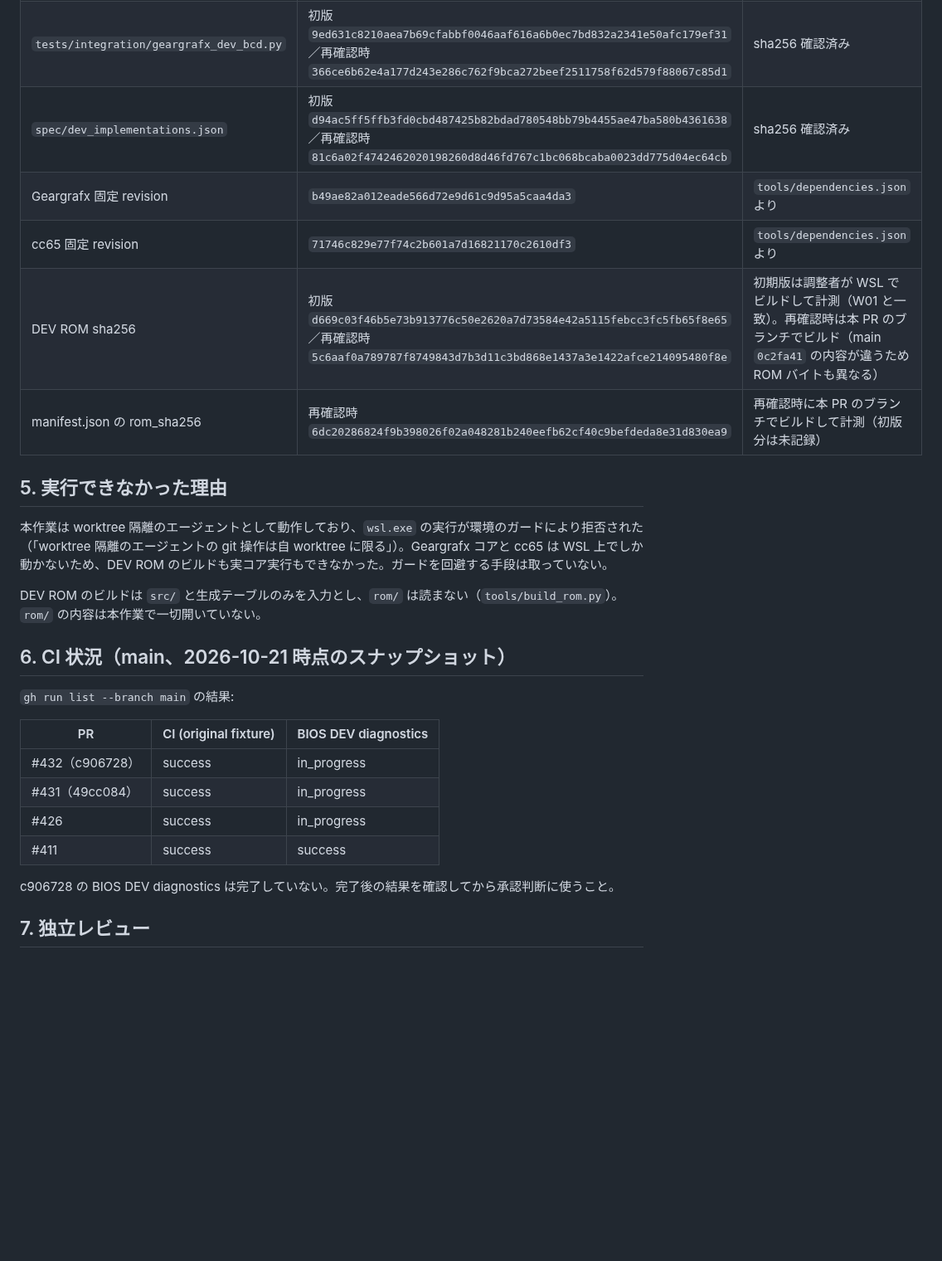
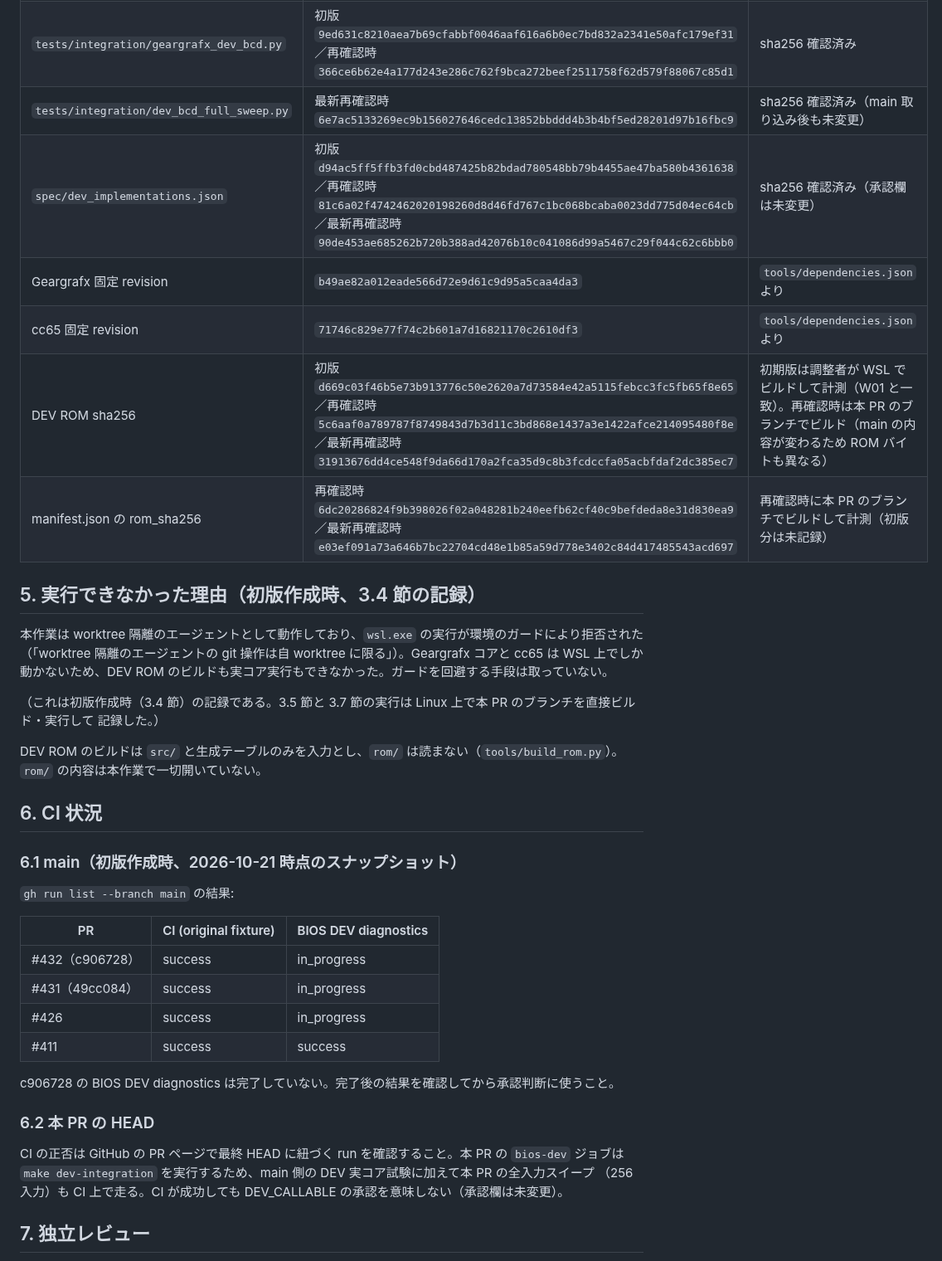
Before and after one commit to mao2009/oss-pce-cd-bios, a Markdown page: docs/evidence/dev-callable-3c.md, the part around one of its changes. Shown at 83% size. Rendered like a GitHub page; blank space fills up the shorter version.

```diff
--- a/docs/evidence/dev-callable-3c.md
+++ b/docs/evidence/dev-callable-3c.md
@@ -117,19 +140,25 @@ python3 tests/integration/dev_bcd_full_sweep.py build/debug/bios-dev/dev-only-no
 | 対象ソース `src/ex_binbcd.s` | 初版 `6446e629f9465f7d7fa34341f1390f63809d6771f7b4ee85432a8acd6e2aa72b`／再確認時 `6c232ca0e5c5a4f18d58064263af47184927f8907e0e3df39b20e16cff392e68` | sha256 確認済み（再確認時は `build/debug/bios-dev/manifest.json` の `include:src/ex_binbcd.s` と一致） |
 | 対象ソース `src/overrides/slot_3C.s` | 初版 `15f35162574abdac75584b1c75493a679bde528015aa842a7c1e9bd79d89803a`／再確認時 `7cb66d38e7c27a868259821dff030f7610add2a058765c467868ea2018cad027` | sha256 確認済み（再確認時は manifest の `src/overrides/slot_3C.s` と一致） |
 | `tests/integration/geargrafx_dev_bcd.py` | 初版 `9ed631c8210aea7b69cfabbf0046aaf616a6b0ec7bd832a2341e50afc179ef31`／再確認時 `366ce6b62e4a177d243e286c762f9bca272beef2511758f62d579f88067c85d1` | sha256 確認済み |
-| `spec/dev_implementations.json` | 初版 `d94ac5ff5ffb3fd0cbd487425b82bdad780548bb79b4455ae47ba580b4361638`／再確認時 `81c6a02f4742462020198260d8d46fd767c1bc068bcaba0023dd775d04ec64cb` | sha256 確認済み |
+| `tests/integration/dev_bcd_full_sweep.py` | 最新再確認時 `6e7ac5133269ec9b156027646cedc13852bbddd4b3b4bf5ed28201d97b16fbc9` | sha256 確認済み（main 取り込み後も未変更） |
+| `spec/dev_implementations.json` | 初版 `d94ac5ff5ffb3fd0cbd487425b82bdad780548bb79b4455ae47ba580b4361638`／再確認時 `81c6a02f4742462020198260d8d46fd767c1bc068bcaba0023dd775d04ec64cb`／最新再確認時 `90de453ae685262b720b388ad42076b10c041086d99a5467c29f044c62c6bbb0` | sha256 確認済み（承認欄は未変更） |
 | Geargrafx 固定 revision | `b49ae82a012eade566d72e9d61c9d95a5caa4da3` | `tools/dependencies.json` より |
 | cc65 固定 revision | `71746c829e77f74c2b601a7d16821170c2610df3` | `tools/dependencies.json` より |
-| DEV ROM sha256 | 初版 `d669c03f46b5e73b913776c50e2620a7d73584e42a5115febcc3fc5fb65f8e65`／再確認時 `5c6aaf0a789787f8749843d7b3d11c3bd868e1437a3e1422afce214095480f8e` | 初期版は調整者が WSL でビルドして計測（W01 と一致）。再確認時は本 PR のブランチでビルド（main `0c2fa41` の内容が違うため ROM バイトも異なる） |
-| manifest.json の rom_sha256 | 再確認時 `6dc20286824f9b398026f02a048281b240eefb62cf40c9befdeda8e31d830ea9` | 再確認時に本 PR のブランチでビルドして計測（初版分は未記録） |
+| DEV ROM sha256 | 初版 `d669c03f46b5e73b913776c50e2620a7d73584e42a5115febcc3fc5fb65f8e65`／再確認時 `5c6aaf0a789787f8749843d7b3d11c3bd868e1437a3e1422afce214095480f8e`／最新再確認時 `31913676dd4ce548f9da66d170a2fca35d9c8b3fcdccfa05acbfdaf2dc385ec7` | 初期版は調整者が WSL でビルドして計測（W01 と一致）。再確認時は本 PR のブランチでビルド（main の内容が変わるため ROM バイトも異なる） |
+| manifest.json の rom_sha256 | 再確認時 `6dc20286824f9b398026f02a048281b240eefb62cf40c9befdeda8e31d830ea9`／最新再確認時 `e03ef091a73a646b7bc22704cd48e1b85a59d778e3402c84d417485543acd697` | 再確認時に本 PR のブランチでビルドして計測（初版分は未記録） |
 
-## 5. 実行できなかった理由
+## 5. 実行できなかった理由（初版作成時、3.4 節の記録）
 
 本作業は worktree 隔離のエージェントとして動作しており、`wsl.exe` の実行が環境のガードにより拒否された（「worktree 隔離のエージェントの git 操作は自 worktree に限る」）。Geargrafx コアと cc65 は WSL 上でしか動かないため、DEV ROM のビルドも実コア実行もできなかった。ガードを回避する手段は取っていない。
 
+（これは初版作成時（3.4 節）の記録である。3.5 節と 3.7 節の実行は Linux 上で本 PR のブランチを直接ビルド・実行して
+記録した。）
+
 DEV ROM のビルドは `src/` と生成テーブルのみを入力とし、`rom/` は読まない（`tools/build_rom.py`）。`rom/` の内容は本作業で一切開いていない。
 
-## 6. CI 状況（main、2026-10-21 時点のスナップショット）
+## 6. CI 状況
+
+### 6.1 main（初版作成時、2026-10-21 時点のスナップショット）
 
 `gh run list --branch main` の結果:
 
@@ -141,6 +170,12 @@ DEV ROM のビルドは `src/` と生成テーブルのみを入力とし、`rom
 | #411 | success | success |
 
 c906728 の BIOS DEV diagnostics は完了していない。完了後の結果を確認してから承認判断に使うこと。
+
+### 6.2 本 PR の HEAD
+
+CI の正否は GitHub の PR ページで最終 HEAD に紐づく run を確認すること。本 PR の `bios-dev` ジョブは
+`make dev-integration` を実行するため、main 側の DEV 実コア試験に加えて本 PR の全入力スイープ
+（256 入力）も CI 上で走る。CI が成功しても DEV_CALLABLE の承認を意味しない（承認欄は未変更）。
 
 ## 7. 独立レビュー
 
```
Also changed, not shown: other parts of docs/evidence/dev-callable-3c.md (+36 -7 lines).
